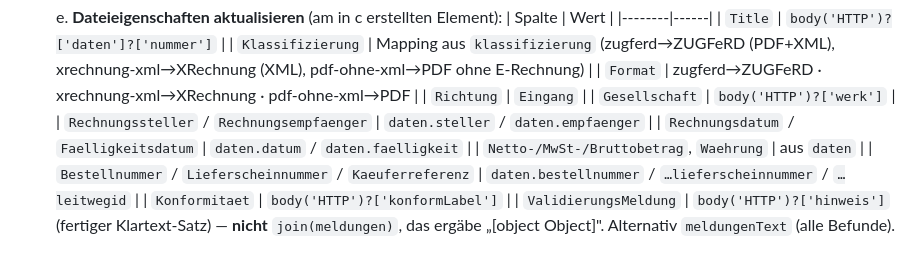
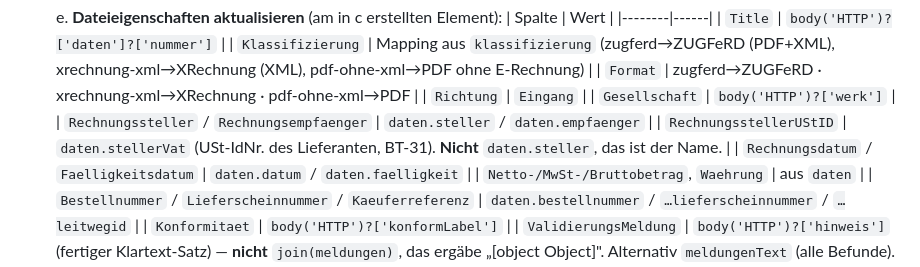
Before and after one commit to dfedorov12/e-rechnung, a Markdown page: docs/Eingangsrechnungen-Flow.md, the part around the change. Drawn GitHub-style.

Commit message:
Flow-Anleitung: RechnungsstellerUStID aus daten.stellerVat, nicht aus dem Namen
Co-Authored-By: Claude Opus 5.5 <noreply@anthropic.com>

```diff
--- a/docs/Eingangsrechnungen-Flow.md
+++ b/docs/Eingangsrechnungen-Flow.md
@@ -134,6 +134,7 @@ aus der Empfänger-Adresse ableitet. Ablauf:
       | `Richtung` | `Eingang` |
       | `Gesellschaft` | `body('HTTP')?['werk']` |
       | `Rechnungssteller` / `Rechnungsempfaenger` | `daten.steller` / `daten.empfaenger` |
+      | `RechnungsstellerUStID` | `daten.stellerVat` (USt-IdNr. des Lieferanten, BT-31). **Nicht** `daten.steller`, das ist der Name. |
       | `Rechnungsdatum` / `Faelligkeitsdatum` | `daten.datum` / `daten.faelligkeit` |
       | `Netto-/MwSt-/Bruttobetrag`, `Waehrung` | aus `daten` |
       | `Bestellnummer` / `Lieferscheinnummer` / `Kaeuferreferenz` | `daten.bestellnummer` / `…lieferscheinnummer` / `…leitwegid` |
```
